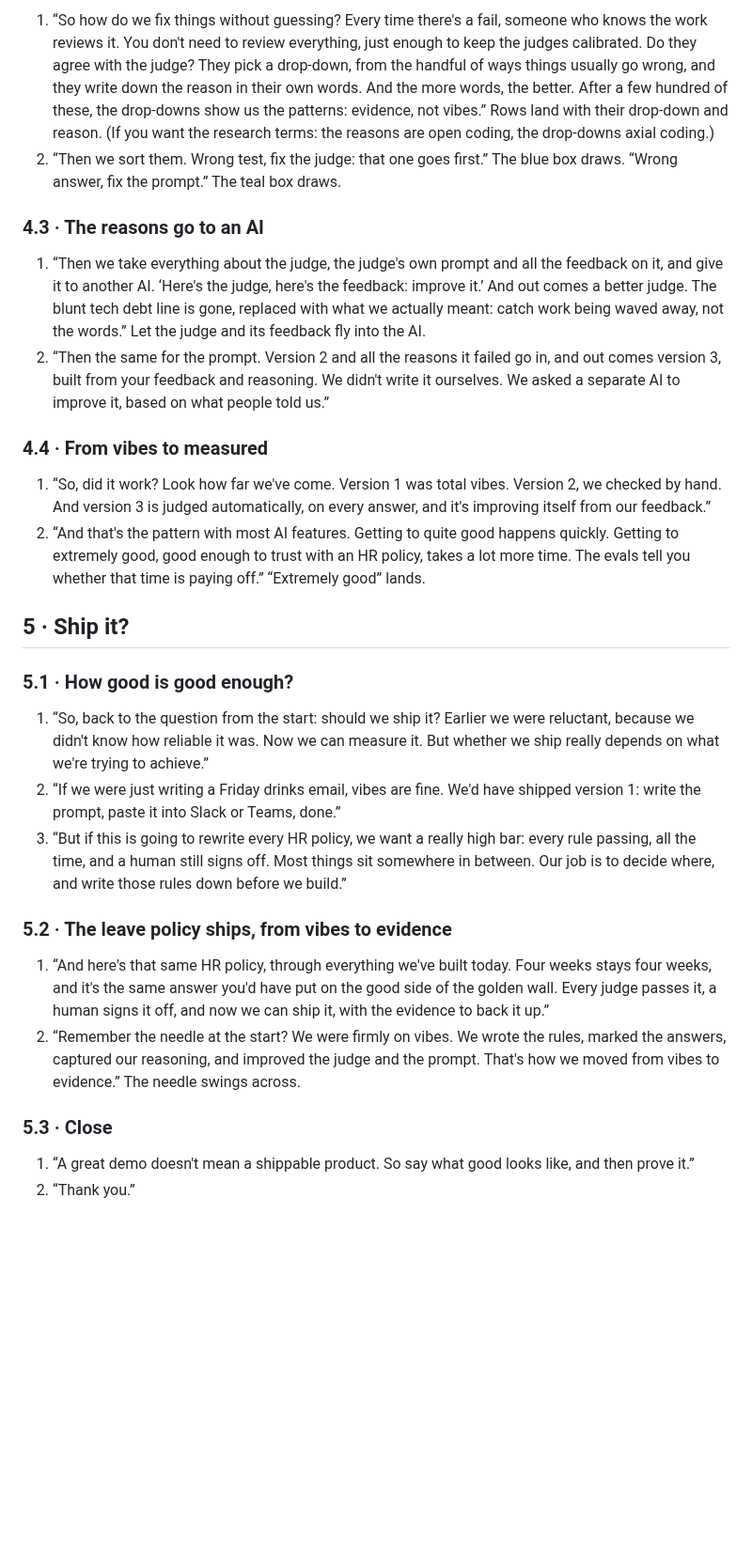
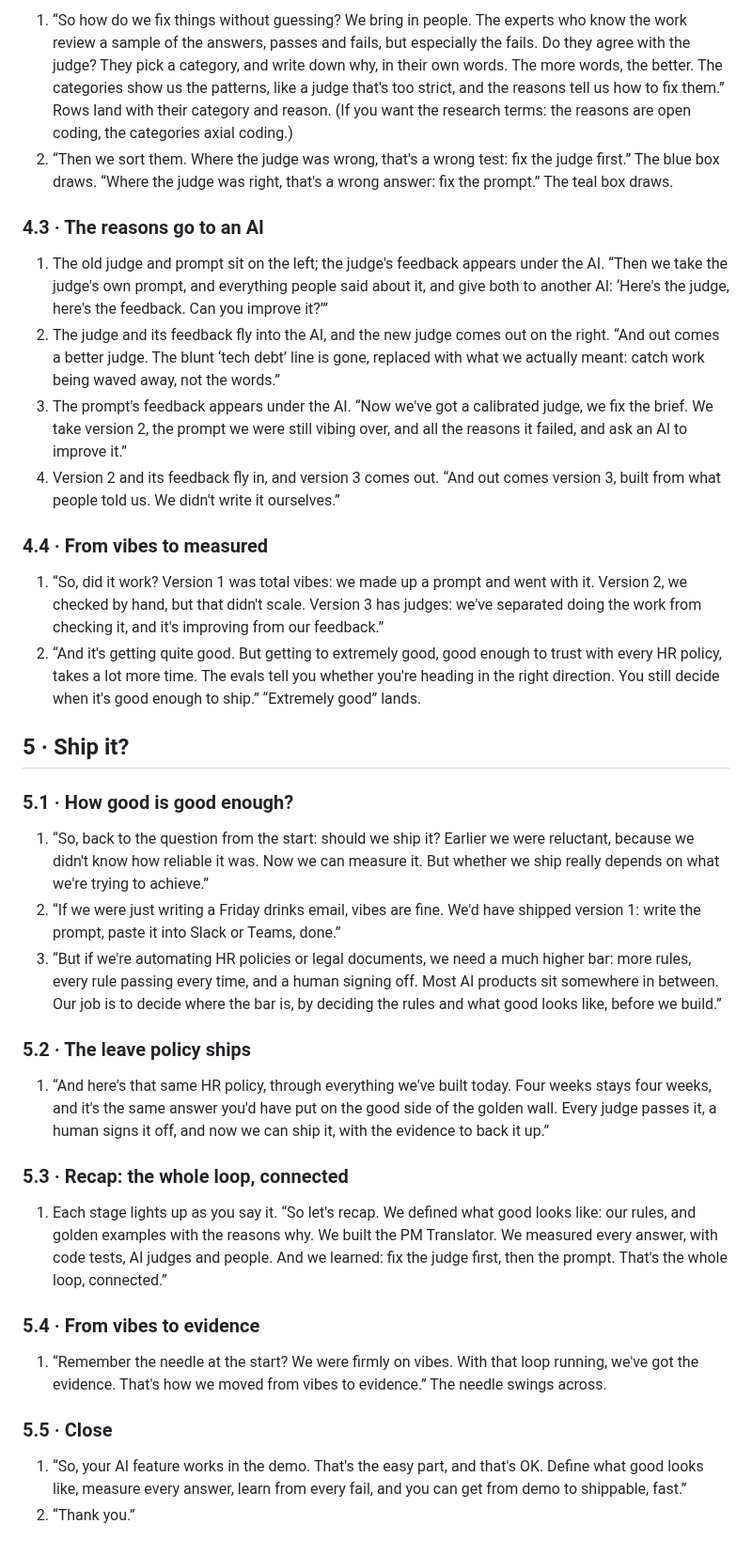
Before and after one commit to trevbreak/signal-not-noise-vibes-to-evidence, a Markdown page: docs/talk-track.md, the part around one of its changes. Shown at 94% size. GitHub-like rendering; blank space fills up the shorter version.

```diff
--- a/docs/talk-track.md
+++ b/docs/talk-track.md
@@ -141,16 +143,18 @@ Each numbered line is one press of → (or the clicker). Quoted words are what t
 
-1. “So how do we fix things without guessing? Every time there's a fail, someone who knows the work reviews it. You don't need to review everything, just enough to keep the judges calibrated. Do they agree with the judge? They pick a drop-down, from the handful of ways things usually go wrong, and they write down the reason in their own words. And the more words, the better. After a few hundred of these, the drop-downs show us the patterns: evidence, not vibes.” Rows land with their drop-down and reason. (If you want the research terms: the reasons are open coding, the drop-downs axial coding.)
-2. “Then we sort them. Wrong test, fix the judge: that one goes first.” The blue box draws. “Wrong answer, fix the prompt.” The teal box draws.
+1. “So how do we fix things without guessing? We bring in people. The experts who know the work review a sample of the answers, passes and fails, but especially the fails. Do they agree with the judge? They pick a category, and write down why, in their own words. The more words, the better. The categories show us the patterns, like a judge that's too strict, and the reasons tell us how to fix them.” Rows land with their category and reason. (If you want the research terms: the reasons are open coding, the categories axial coding.)
+2. “Then we sort them. Where the judge was wrong, that's a wrong test: fix the judge first.” The blue box draws. “Where the judge was right, that's a wrong answer: fix the prompt.” The teal box draws.
 
 ### 4.3 · The reasons go to an AI
 
-1. “Then we take everything about the judge, the judge's own prompt and all the feedback on it, and give it to another AI. ‘Here's the judge, here's the feedback: improve it.’ And out comes a better judge. The blunt tech debt line is gone, replaced with what we actually meant: catch work being waved away, not the words.” Let the judge and its feedback fly into the AI.
-2. “Then the same for the prompt. Version 2 and all the reasons it failed go in, and out comes version 3, built from your feedback and reasoning. We didn't write it ourselves. We asked a separate AI to improve it, based on what people told us.”
+1. The old judge and prompt sit on the left; the judge's feedback appears under the AI. “Then we take the judge's own prompt, and everything people said about it, and give both to another AI: ‘Here's the judge, here's the feedback. Can you improve it?’”
+2. The judge and its feedback fly into the AI, and the new judge comes out on the right. “And out comes a better judge. The blunt ‘tech debt’ line is gone, replaced with what we actually meant: catch work being waved away, not the words.”
+3. The prompt's feedback appears under the AI. “Now we've got a calibrated judge, we fix the brief. We take version 2, the prompt we were still vibing over, and all the reasons it failed, and ask an AI to improve it.”
+4. Version 2 and its feedback fly in, and version 3 comes out. “And out comes version 3, built from what people told us. We didn't write it ourselves.”
 
 ### 4.4 · From vibes to measured
 
-1. “So, did it work? Look how far we've come. Version 1 was total vibes. Version 2, we checked by hand. And version 3 is judged automatically, on every answer, and it's improving itself from our feedback.”
-2. “And that's the pattern with most AI features. Getting to quite good happens quickly. Getting to extremely good, good enough to trust with an HR policy, takes a lot more time. The evals tell you whether that time is paying off.” “Extremely good” lands.
+1. “So, did it work? Version 1 was total vibes: we made up a prompt and went with it. Version 2, we checked by hand, but that didn't scale. Version 3 has judges: we've separated doing the work from checking it, and it's improving from our feedback.”
+2. “And it's getting quite good. But getting to extremely good, good enough to trust with every HR policy, takes a lot more time. The evals tell you whether you're heading in the right direction. You still decide when it's good enough to ship.” “Extremely good” lands.
 
 ## 5 · Ship it?
 
@@ -158,14 +162,21 @@ Each numbered line is one press of → (or the clicker). Quoted words are what t
 
 1. “So, back to the question from the start: should we ship it? Earlier we were reluctant, because we didn't know how reliable it was. Now we can measure it. But whether we ship really depends on what we're trying to achieve.”
 2. “If we were just writing a Friday drinks email, vibes are fine. We'd have shipped version 1: write the prompt, paste it into Slack or Teams, done.”
-3. “But if this is going to rewrite every HR policy, we want a really high bar: every rule passing, all the time, and a human still signs off. Most things sit somewhere in between. Our job is to decide where, and write those rules down before we build.”
+3. “But if we're automating HR policies or legal documents, we need a much higher bar: more rules, every rule passing every time, and a human signing off. Most AI products sit somewhere in between. Our job is to decide where the bar is, by deciding the rules and what good looks like, before we build.”
 
-### 5.2 · The leave policy ships, from vibes to evidence
+### 5.2 · The leave policy ships
 
 1. “And here's that same HR policy, through everything we've built today. Four weeks stays four weeks, and it's the same answer you'd have put on the good side of the golden wall. Every judge passes it, a human signs it off, and now we can ship it, with the evidence to back it up.”
-2. “Remember the needle at the start? We were firmly on vibes. We wrote the rules, marked the answers, captured our reasoning, and improved the judge and the prompt. That's how we moved from vibes to evidence.” The needle swings across.
 
-### 5.3 · Close
+### 5.3 · Recap: the whole loop, connected
 
-1. “A great demo doesn't mean a shippable product. So say what good looks like, and then prove it.”
+1. Each stage lights up as you say it. “So let's recap. We defined what good looks like: our rules, and golden examples with the reasons why. We built the PM Translator. We measured every answer, with code tests, AI judges and people. And we learned: fix the judge first, then the prompt. That's the whole loop, connected.”
+
+### 5.4 · From vibes to evidence
+
+1. “Remember the needle at the start? We were firmly on vibes. With that loop running, we've got the evidence. That's how we moved from vibes to evidence.” The needle swings across.
+
+### 5.5 · Close
+
+1. “So, your AI feature works in the demo. That's the easy part, and that's OK. Define what good looks like, measure every answer, learn from every fail, and you can get from demo to shippable, fast.”
 2. “Thank you.”
```
Also changed, not shown: other parts of docs/talk-track.md (+21 -19 lines), README.md (+4 -4 lines), docs/presenting.md (+6 -6 lines), docs/screenshots/06-brief-and-editor.png, docs/screenshots/10-ai-rewrite.png, 4 other files.
